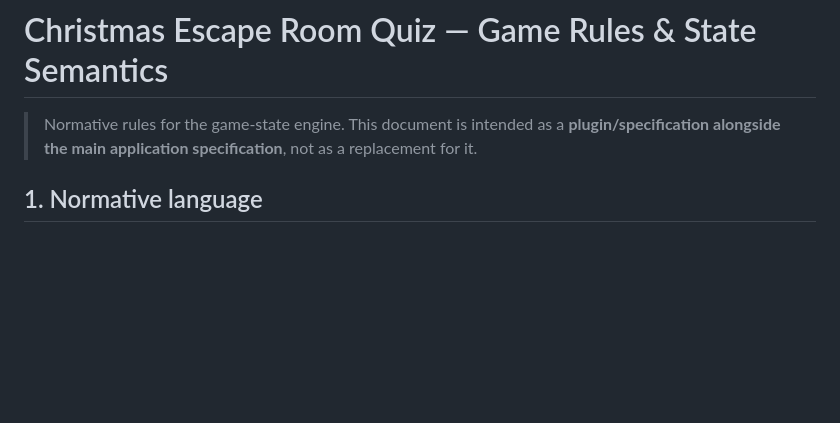
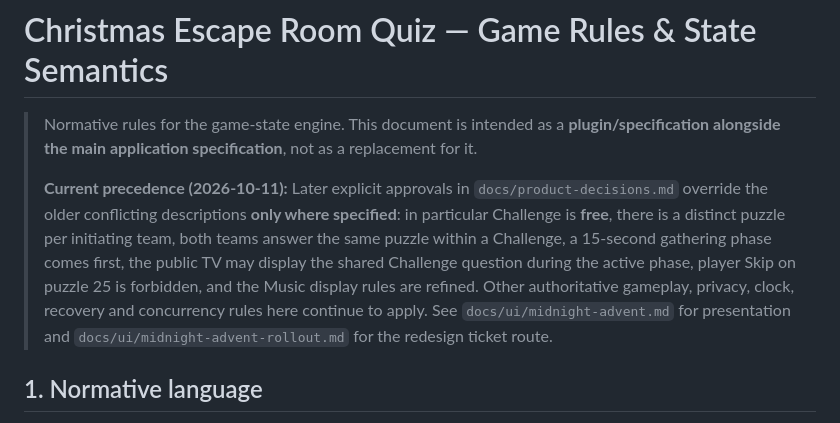
Before and after one commit to TristanAlbers/christmas-quiz, a Markdown page: christmas-2026-game-rules-state-semantics.md, the part around the change. Drawn GitHub-style; blank space fills up the shorter version.

Commit message:
docs(ui): declare approved precedence and agent review practices

```diff
--- a/christmas-2026-game-rules-state-semantics.md
+++ b/christmas-2026-game-rules-state-semantics.md
@@ -1,6 +1,8 @@
 # Christmas Escape Room Quiz — Game Rules & State Semantics
 
 > Normative rules for the game-state engine. This document is intended as a **plugin/specification alongside the main application specification**, not as a replacement for it.
+>
+> **Current precedence (2026-10-11):** Later explicit approvals in `docs/product-decisions.md` override the older conflicting descriptions **only where specified**: in particular Challenge is **free**, there is a distinct puzzle per initiating team, both teams answer the same puzzle within a Challenge, a 15-second gathering phase comes first, the public TV may display the shared Challenge question during the active phase, player Skip on puzzle 25 is forbidden, and the Music display rules are refined. Other authoritative gameplay, privacy, clock, recovery and concurrency rules here continue to apply. See `docs/ui/midnight-advent.md` for presentation and `docs/ui/midnight-advent-rollout.md` for the redesign ticket route.
 
 ## 1. Normative language
 
```
